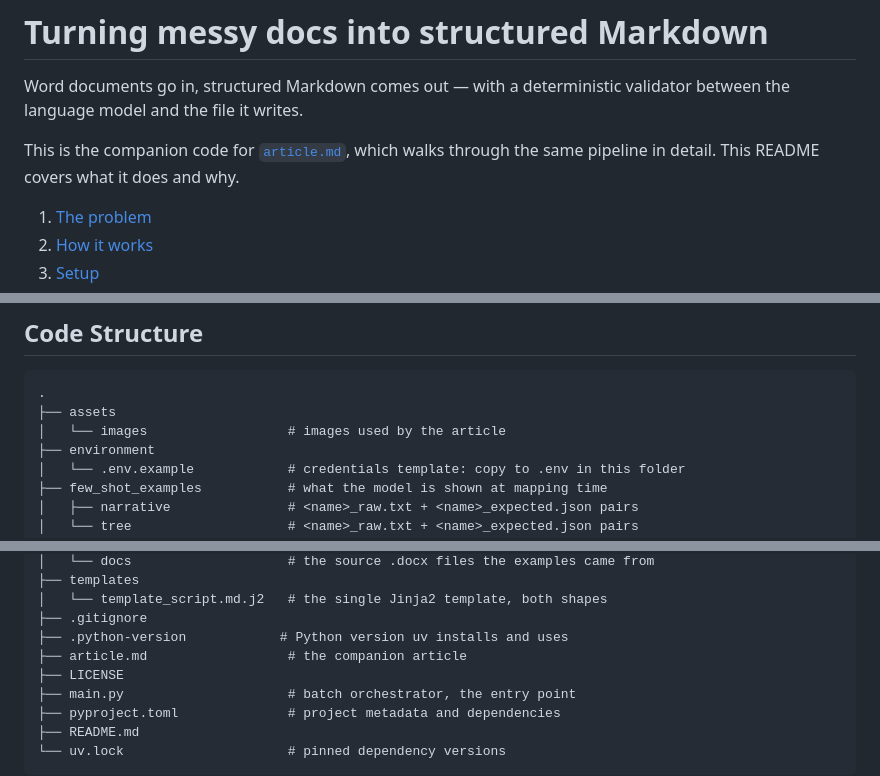
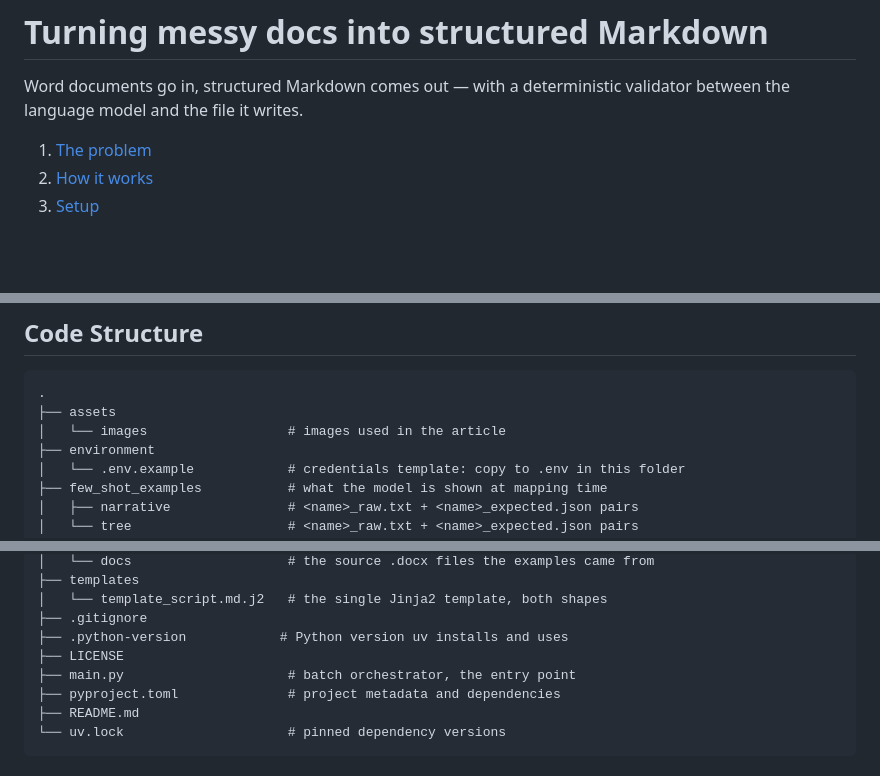
Before and after one commit to agileactors/agile-actors-azure-doc-to-md, a Markdown page: README.md, 3 parts joined by grey strips. GitHub-like rendering; blank space fills up the shorter version.

Commit message:
Let's remove the article, since this repo is already referenced in the dev to blog

````diff
--- a/README.md
+++ b/README.md
@@ -4,9 +4,6 @@
 
 Word documents go in, structured Markdown comes out — with a deterministic
 validator between the language model and the file it writes.
-
-This is the companion code for [`article.md`](article.md), which walks through
-the same pipeline in detail. This README covers what it does and why.
 
 1. [The problem](#the-problem)
 2. [How it works](#how-it-works)
@@ -182,7 +179,7 @@ answer and the output tells you nothing.
 ```
 .
 ├── assets
-│   └── images                  # images used by the article
+│   └── images                  # images used in the article
 ├── environment
 │   └── .env.example            # credentials template: copy to .env in this folder
 ├── few_shot_examples           # what the model is shown at mapping time
@@ -208,7 +205,6 @@ answer and the output tells you nothing.
 │   └── template_script.md.j2   # the single Jinja2 template, both shapes
 ├── .gitignore
 ├── .python-version            # Python version uv installs and uses
-├── article.md                  # the companion article
 ├── LICENSE
 ├── main.py                     # batch orchestrator, the entry point
 ├── pyproject.toml              # project metadata and dependencies
````
Also changed, not shown: article.md (deleted, +0 -550 lines).
